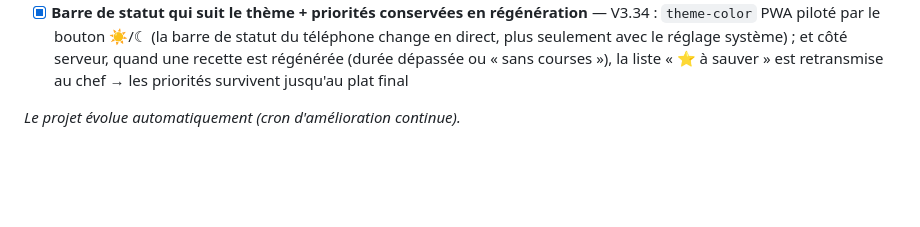
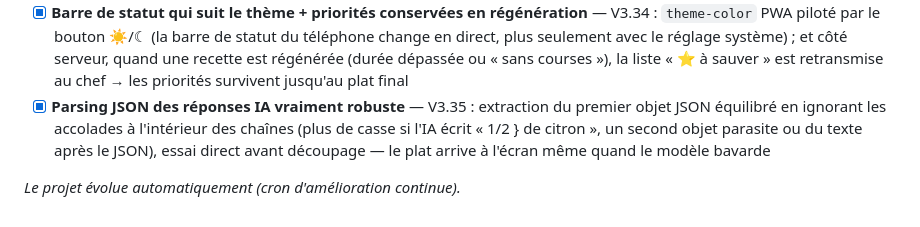
Before and after one commit to StarPro94/frigomalin, a Markdown page: README.md, the part around the change. GitHub-like rendering; blank space fills up the shorter version.

Commit message:
V3.35: CHANGELOG + Roadmap (parsing JSON robuste)

```diff
--- a/README.md
+++ b/README.md
@@ -77,5 +77,6 @@ frigo-malin/
 - [x] **Robustesse serveur & PWA en nuit** — V3.32 : garde « recette valide » réellement levée après 3 essais (erreur 500 explicite au lieu d'un `None` silencieux), barre d'outils de la fiche lisible en mode nuit, `theme-color` PWA qui suit le thème jour/nuit, cache du service worker rafraîchi (v2)
 - [x] **« ⭐ À sauver d'abord » : le plat tourne autour de ce qui presse** — V3.33 : une ⭐ sur chaque ingrédient des réserves (ou « ⭐ À sauver d'abord » dans la fiche) le met en priorité → le serveur reçoit `prioriser` et le chef DOIT composer avec (consigne stricte + vérification : prioritaire absent de la recette → régénération, ×3 max) ; la liste « À sauver d'abord » sur Ce soir montre les choix (ou les urgences auto : périmés / à finir), mémorisés et purgés si l'ingrédient disparaît
 - [x] **Barre de statut qui suit le thème + priorités conservées en régénération** — V3.34 : `theme-color` PWA piloté par le bouton ☀/☾ (la barre de statut du téléphone change en direct, plus seulement avec le réglage système) ; et côté serveur, quand une recette est régénérée (durée dépassée ou « sans courses »), la liste « ⭐ à sauver » est retransmise au chef → les priorités survivent jusqu'au plat final
+- [x] **Parsing JSON des réponses IA vraiment robuste** — V3.35 : extraction du premier objet JSON équilibré en ignorant les accolades à l'intérieur des chaînes (plus de casse si l'IA écrit « 1/2 } de citron », un second objet parasite ou du texte après le JSON), essai direct avant découpage — le plat arrive à l'écran même quand le modèle bavarde
 
 _Le projet évolue automatiquement (cron d'amélioration continue)._
```
Also changed, not shown: CHANGELOG.md (+2 -0 lines).
